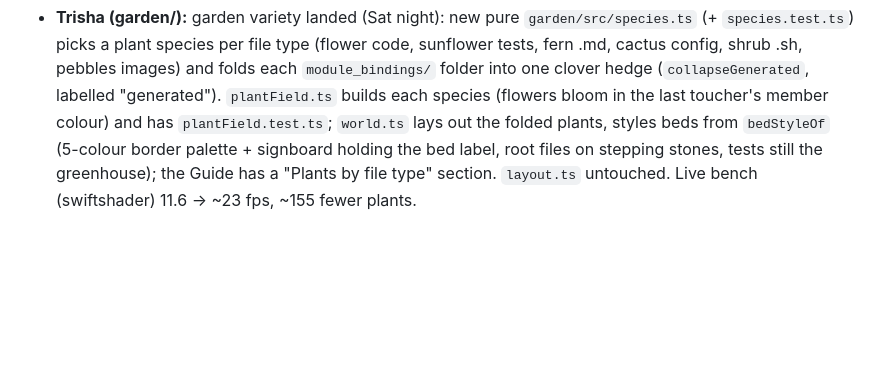
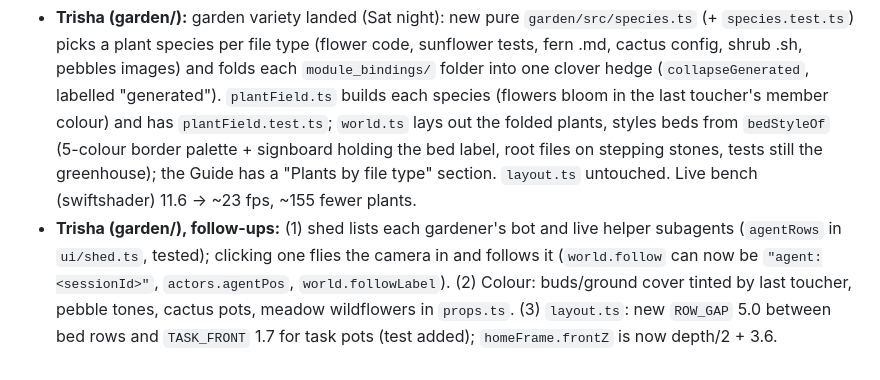
Before and after one commit to trishabthakkar/mhacks, a Markdown page: status/P2.md, the part around the change. GitHub-like rendering; blank space fills up the shorter version.

Commit message:
status/P2: note for Trisha about follow, colour and spacing
Co-Authored-By: Claude Opus 5.5 <noreply@anthropic.com>

```diff
--- a/status/P2.md
+++ b/status/P2.md
@@ -111,3 +111,4 @@ The demo now runs on **our own repo and `sprout-mhacks`** (PROJECT_CONTEXT §13
 ## Notes
 
 - **Trisha (garden/):** garden variety landed (Sat night): new pure `garden/src/species.ts` (+ `species.test.ts`) picks a plant species per file type (flower code, sunflower tests, fern .md, cactus config, shrub .sh, pebbles images) and folds each `module_bindings/` folder into one clover hedge (`collapseGenerated`, labelled "generated"). `plantField.ts` builds each species (flowers bloom in the last toucher's member colour) and has `plantField.test.ts`; `world.ts` lays out the folded plants, styles beds from `bedStyleOf` (5-colour border palette + signboard holding the bed label, root files on stepping stones, tests still the greenhouse); the Guide has a "Plants by file type" section. `layout.ts` untouched. Live bench (swiftshader) 11.6 → ~23 fps, ~155 fewer plants.
+- **Trisha (garden/), follow-ups:** (1) shed lists each gardener's bot and live helper subagents (`agentRows` in `ui/shed.ts`, tested); clicking one flies the camera in and follows it (`world.follow` can now be `"agent:<sessionId>"`, `actors.agentPos`, `world.followLabel`). (2) Colour: buds/ground cover tinted by last toucher, pebble tones, cactus pots, meadow wildflowers in `props.ts`. (3) `layout.ts`: new `ROW_GAP` 5.0 between bed rows and `TASK_FRONT` 1.7 for task pots (test added); `homeFrame.frontZ` is now depth/2 + 3.6.
```
